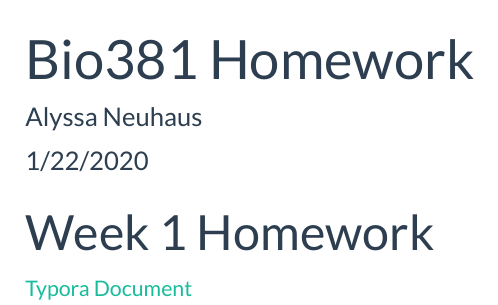
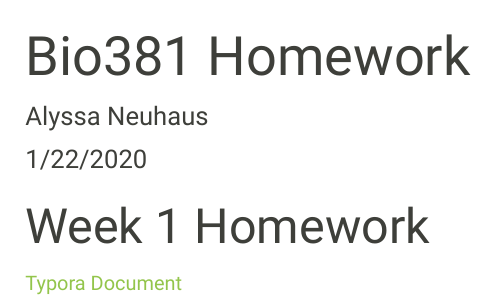
Before and after one commit to apneuhaus/NeuhausBio381, an R Markdown document (index.Rmd): the page in a window 1100 px wide, from its top. The pictures show the output file index.html that the author committed with the source, opened offline.

Commit message:
changing theme

````diff
--- a/index.Rmd
+++ b/index.Rmd
@@ -4,7 +4,7 @@ author: "Alyssa Neuhaus"
 date: "1/22/2020"
 output:
   html_document:
-    theme: flatly
+    theme: sandstone
 ---
 
 ```{r setup, include=FALSE}
````
Also changed, not shown: index.html.
